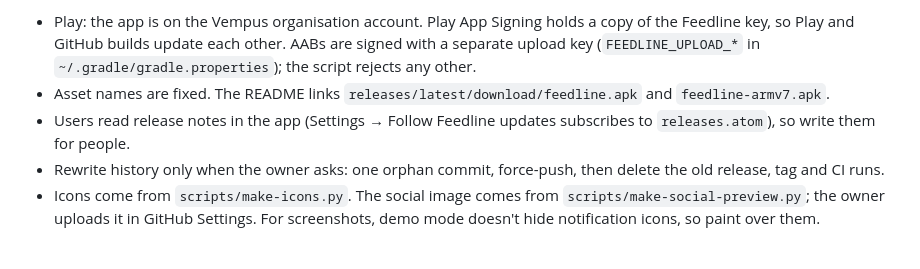
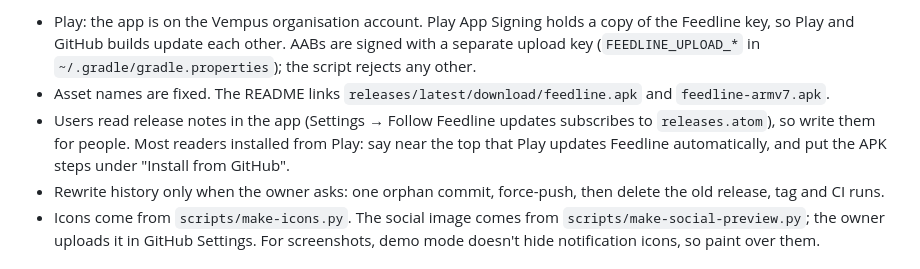
Before and after one commit to deepakness/feedline, a Markdown page: AGENTS.md, the part around the change. Rendered like a GitHub page.

Commit message:
AGENTS: release notes mention Play updates

```diff
--- a/AGENTS.md
+++ b/AGENTS.md
@@ -32,7 +32,7 @@ Two channels: Google Play (the README's main link) and GitHub Releases (APKs). C
 
 - Play: the app is on the Vempus organisation account. Play App Signing holds a copy of the Feedline key, so Play and GitHub builds update each other. AABs are signed with a separate upload key (`FEEDLINE_UPLOAD_*` in `~/.gradle/gradle.properties`); the script rejects any other.
 - Asset names are fixed. The README links `releases/latest/download/feedline.apk` and `feedline-armv7.apk`.
-- Users read release notes in the app (Settings → Follow Feedline updates subscribes to `releases.atom`), so write them for people.
+- Users read release notes in the app (Settings → Follow Feedline updates subscribes to `releases.atom`), so write them for people. Most readers installed from Play: say near the top that Play updates Feedline automatically, and put the APK steps under "Install from GitHub".
 - Rewrite history only when the owner asks: one orphan commit, force-push, then delete the old release, tag and CI runs.
 - Icons come from `scripts/make-icons.py`. The social image comes from `scripts/make-social-preview.py`; the owner uploads it in GitHub Settings. For screenshots, demo mode doesn't hide notification icons, so paint over them.
 
```
